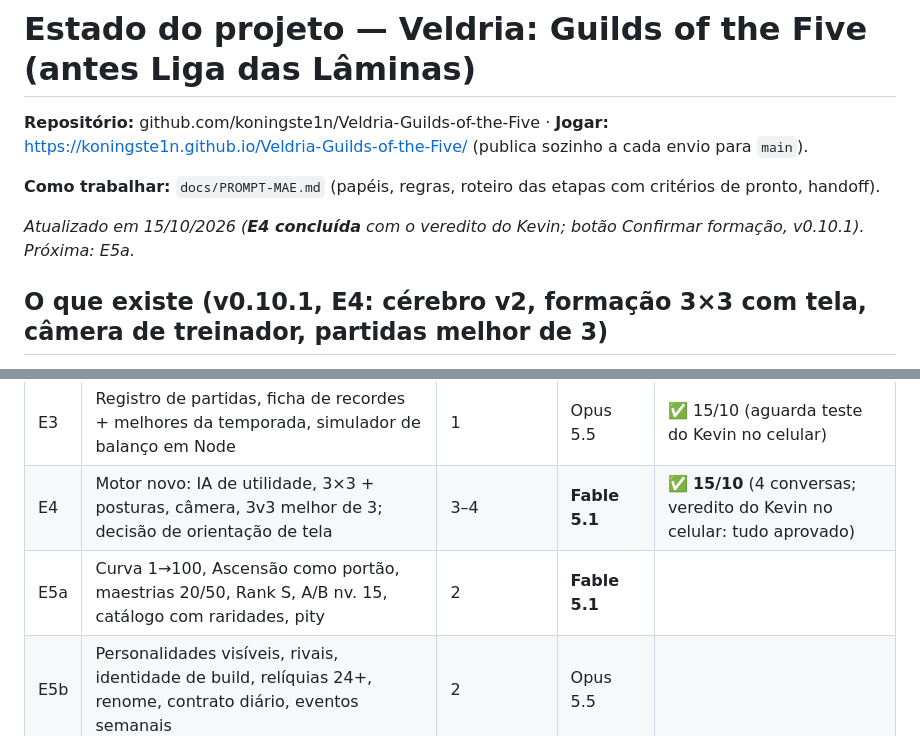
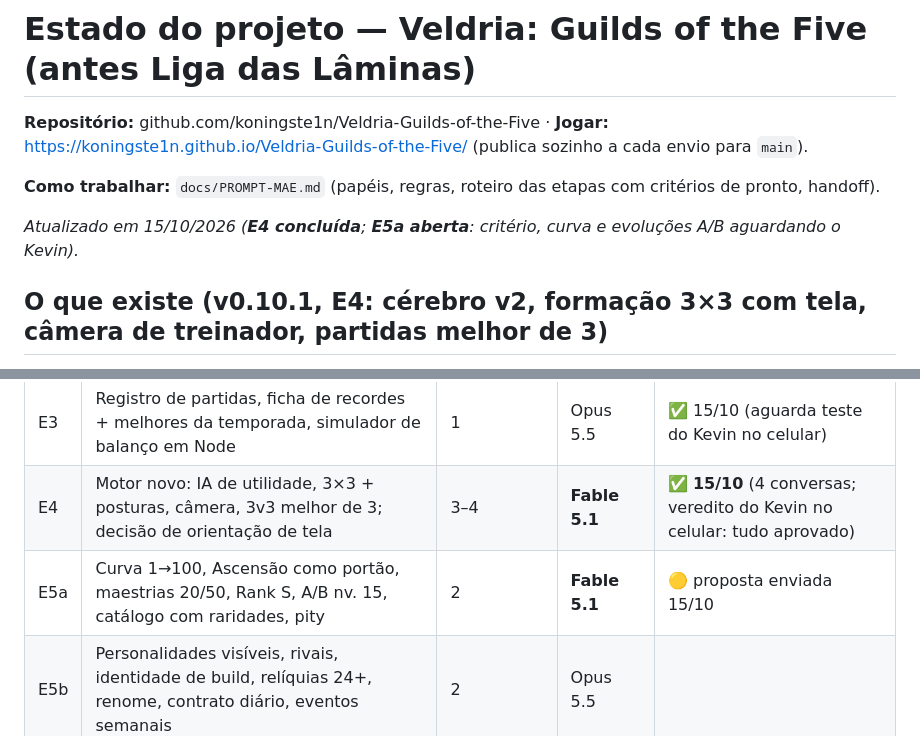
Before and after one commit to koningste1n/Veldria-Guilds-of-the-Five, a Markdown page: docs/ESTADO.md, 2 parts joined by grey strips. Rendered like a GitHub page.

```diff
--- a/docs/ESTADO.md
+++ b/docs/ESTADO.md
@@ -4,7 +4,7 @@
 
 **Como trabalhar:** `docs/PROMPT-MAE.md` (papéis, regras, roteiro das etapas com critérios de pronto, handoff).
 
-_Atualizado em 15/10/2026 (**E4 concluída** com o veredito do Kevin; botão Confirmar formação, v0.10.1). Próxima: E5a._
+_Atualizado em 15/10/2026 (**E4 concluída**; **E5a aberta**: critério, curva e evoluções A/B aguardando o Kevin)._
 
 ## O que existe (v0.10.1, E4: cérebro v2, formação 3×3 com tela, câmera de treinador, partidas melhor de 3)
 
@@ -51,7 +51,7 @@ Os testes Playwright antigos (`luta.py`, `lideres.py`, `nuvem.py`, `perf.py`…)
 | E2 | Nome Veldria no jogo, save v6 (tutorial progressivo feito e **desligado** — ver Pendências) | 1 | Opus 5.5 | ✅ 15/10 |
 | E3 | Registro de partidas, ficha de recordes + melhores da temporada, simulador de balanço em Node | 1 | Opus 5.5 | ✅ 15/10 (aguarda teste do Kevin no celular) |
 | E4 | Motor novo: IA de utilidade, 3×3 + posturas, câmera, 3v3 melhor de 3; decisão de orientação de tela | 3–4 | **Fable 5.1** | ✅ **15/10** (4 conversas; veredito do Kevin no celular: tudo aprovado) |
-| E5a | Curva 1→100, Ascensão como portão, maestrias 20/50, Rank S, A/B nv. 15, catálogo com raridades, pity | 2 | **Fable 5.1** | |
+| E5a | Curva 1→100, Ascensão como portão, maestrias 20/50, Rank S, A/B nv. 15, catálogo com raridades, pity | 2 | **Fable 5.1** | 🟡 proposta enviada 15/10 |
 | E5b | Personalidades visíveis, rivais, identidade de build, relíquias 24+, renome, contrato diário, eventos semanais | 2 | Opus 5.5 | |
 | E6 | Classes novas em lotes de 2–4 | 1–2 | Opus 5.5 | |
 
```
Also changed, not shown: other parts of docs/ESTADO.md (+76 -4 lines).
